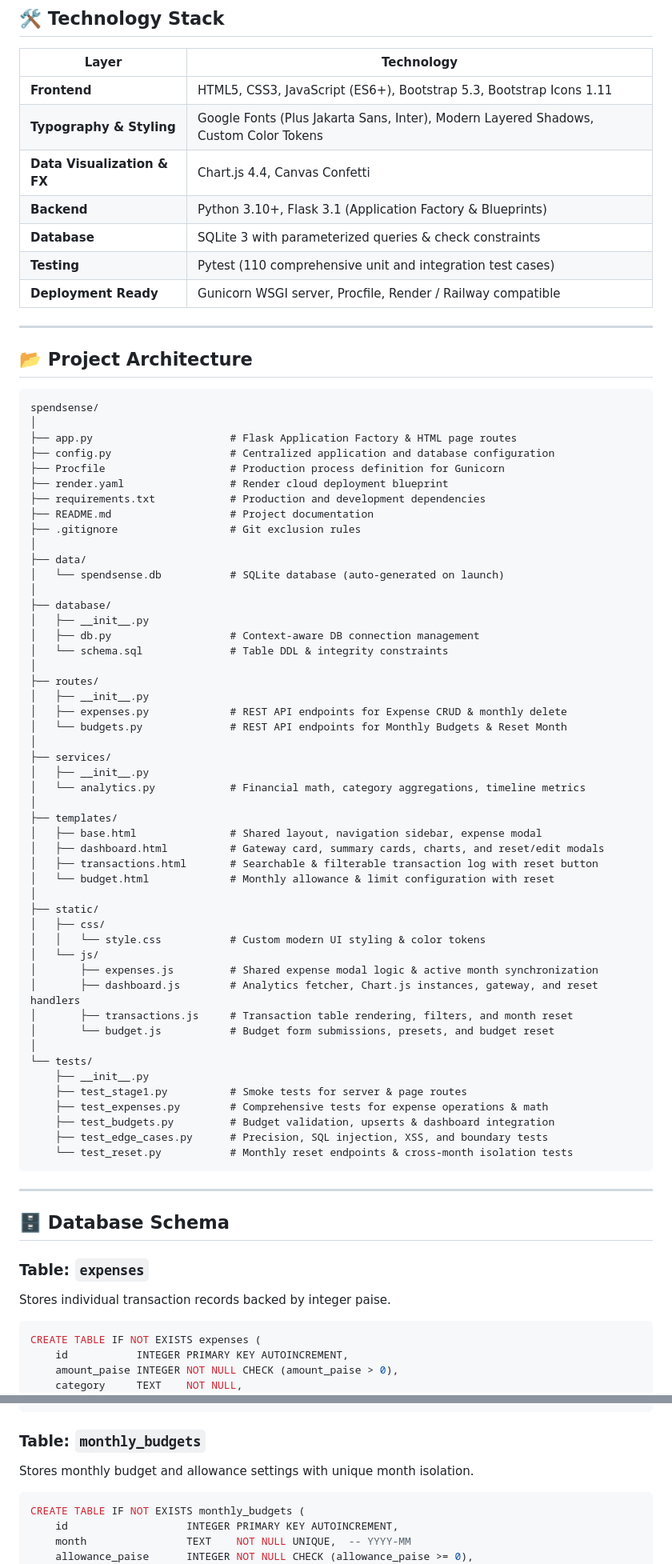
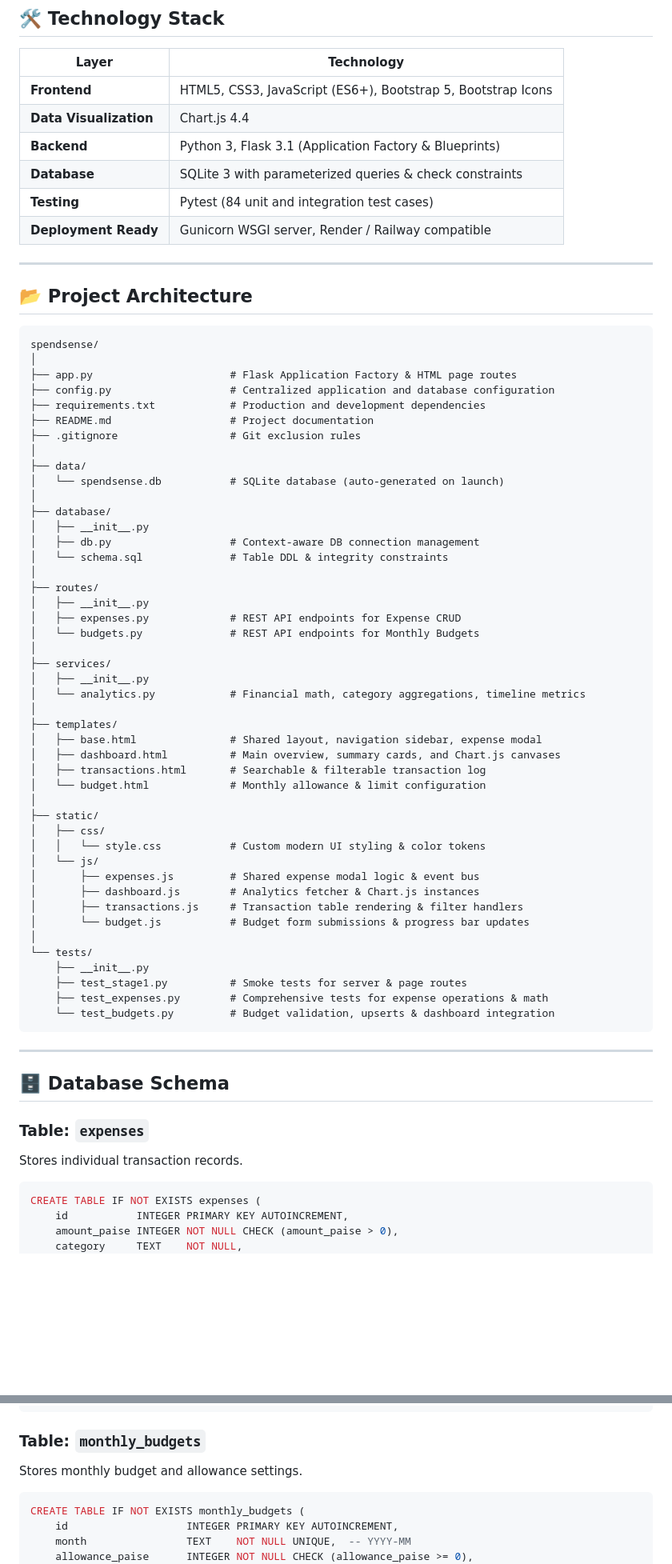
Before and after one commit to Riteesh056/Spend-sense, a Markdown page: README.md, 2 parts joined by grey strips. Shown at 80% size. Rendered like a GitHub page; blank space fills up the shorter version.

````diff
--- a/README.md
+++ b/README.md
@@ -66,13 +50,12 @@ College students frequently manage fixed pocket money or monthly allowances whil
 
 | Layer | Technology |
 |---|---|
-| **Frontend** | HTML5, CSS3, JavaScript (ES6+), Bootstrap 5.3, Bootstrap Icons 1.11 |
-| **Typography & Styling** | Google Fonts (Plus Jakarta Sans, Inter), Modern Layered Shadows, Custom Color Tokens |
-| **Data Visualization & FX** | Chart.js 4.4, Canvas Confetti |
-| **Backend** | Python 3.10+, Flask 3.1 (Application Factory & Blueprints) |
+| **Frontend** | HTML5, CSS3, JavaScript (ES6+), Bootstrap 5, Bootstrap Icons |
+| **Data Visualization** | Chart.js 4.4 |
+| **Backend** | Python 3, Flask 3.1 (Application Factory & Blueprints) |
 | **Database** | SQLite 3 with parameterized queries & check constraints |
-| **Testing** | Pytest (110 comprehensive unit and integration test cases) |
-| **Deployment Ready** | Gunicorn WSGI server, Procfile, Render / Railway compatible |
+| **Testing** | Pytest (84 unit and integration test cases) |
+| **Deployment Ready** | Gunicorn WSGI server, Render / Railway compatible |
 
 ---
 
@@ -83,8 +66,6 @@ spendsense/
 │
 ├── app.py                      # Flask Application Factory & HTML page routes
 ├── config.py                   # Centralized application and database configuration
-├── Procfile                    # Production process definition for Gunicorn
-├── render.yaml                 # Render cloud deployment blueprint
 ├── requirements.txt            # Production and development dependencies
 ├── README.md                   # Project documentation
 ├── .gitignore                  # Git exclusion rules
@@ -99,8 +80,8 @@ spendsense/
 │
 ├── routes/
 │   ├── __init__.py
-│   ├── expenses.py             # REST API endpoints for Expense CRUD & monthly delete
-│   └── budgets.py              # REST API endpoints for Monthly Budgets & Reset Month
+│   ├── expenses.py             # REST API endpoints for Expense CRUD
+│   └── budgets.py              # REST API endpoints for Monthly Budgets
 │
 ├── services/
 │   ├── __init__.py
@@ -108,26 +89,24 @@ spendsense/
 │
 ├── templates/
 │   ├── base.html               # Shared layout, navigation sidebar, expense modal
-│   ├── dashboard.html          # Gateway card, summary cards, charts, and reset/edit modals
-│   ├── transactions.html       # Searchable & filterable transaction log with reset button
-│   └── budget.html             # Monthly allowance & limit configuration with reset
+│   ├── dashboard.html          # Main overview, summary cards, and Chart.js canvases
+│   ├── transactions.html       # Searchable & filterable transaction log
+│   └── budget.html             # Monthly allowance & limit configuration
 │
 ├── static/
 │   ├── css/
 │   │   └── style.css           # Custom modern UI styling & color tokens
 │   └── js/
-│       ├── expenses.js         # Shared expense modal logic & active month synchronization
-│       ├── dashboard.js        # Analytics fetcher, Chart.js instances, gateway, and reset handlers
-│       ├── transactions.js     # Transaction table rendering, filters, and month reset
-│       └── budget.js           # Budget form submissions, presets, and budget reset
+│       ├── expenses.js         # Shared expense modal logic & event bus
+│       ├── dashboard.js        # Analytics fetcher & Chart.js instances
+│       ├── transactions.js     # Transaction table rendering & filter handlers
+│       └── budget.js           # Budget form submissions & progress bar updates
 │
 └── tests/
     ├── __init__.py
     ├── test_stage1.py          # Smoke tests for server & page routes
     ├── test_expenses.py        # Comprehensive tests for expense operations & math
-    ├── test_budgets.py         # Budget validation, upserts & dashboard integration
-    ├── test_edge_cases.py      # Precision, SQL injection, XSS, and boundary tests
-    └── test_reset.py           # Monthly reset endpoints & cross-month isolation tests
+    └── test_budgets.py         # Budget validation, upserts & dashboard integration
 ```
 
 ---
@@ -135,7 +114,7 @@ spendsense/
 ## 🗄️ Database Schema
 
 ### Table: `expenses`
-Stores individual transaction records backed by integer paise.
+Stores individual transaction records.
 ```sql
 CREATE TABLE IF NOT EXISTS expenses (
     id           INTEGER PRIMARY KEY AUTOINCREMENT,
@@ -148,7 +127,7 @@ CREATE TABLE IF NOT EXISTS expenses (
 ```
 
 ### Table: `monthly_budgets`
-Stores monthly budget and allowance settings with unique month isolation.
+Stores monthly budget and allowance settings.
 ```sql
 CREATE TABLE IF NOT EXISTS monthly_budgets (
     id                   INTEGER PRIMARY KEY AUTOINCREMENT,
````
Also changed, not shown: other parts of README.md (+32 -60 lines).
